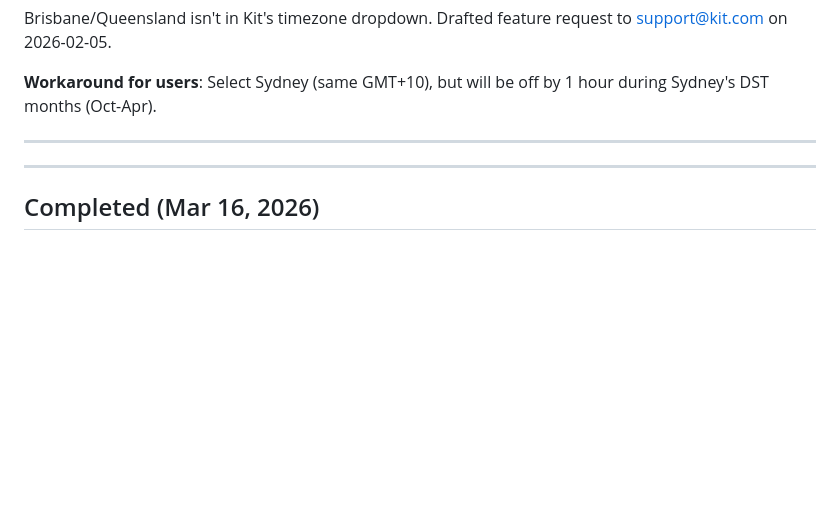
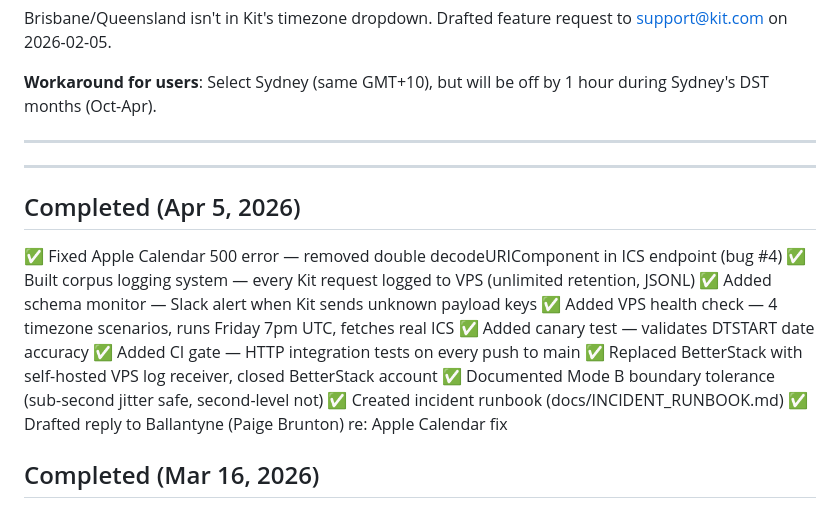
Before and after one commit to dancumberland/add-to-calendar, a Markdown page: docs/PROJECT_BACKLOG.md, the part around one of its changes. Drawn GitHub-style; blank space fills up the shorter version.

```diff
--- a/docs/PROJECT_BACKLOG.md
+++ b/docs/PROJECT_BACKLOG.md
@@ -121,6 +121,19 @@ Brisbane/Queensland isn't in Kit's timezone dropdown. Drafted feature request to
 
 ---
 
+## Completed (Apr 5, 2026)
+
+✅ Fixed Apple Calendar 500 error — removed double decodeURIComponent in ICS endpoint (bug #4)
+✅ Built corpus logging system — every Kit request logged to VPS (unlimited retention, JSONL)
+✅ Added schema monitor — Slack alert when Kit sends unknown payload keys
+✅ Added VPS health check — 4 timezone scenarios, runs Friday 7pm UTC, fetches real ICS
+✅ Added canary test — validates DTSTART date accuracy
+✅ Added CI gate — HTTP integration tests on every push to main
+✅ Replaced BetterStack with self-hosted VPS log receiver, closed BetterStack account
+✅ Documented Mode B boundary tolerance (sub-second jitter safe, second-level not)
+✅ Created incident runbook (docs/INCIDENT_RUNBOOK.md)
+✅ Drafted reply to Ballantyne (Paige Brunton) re: Apple Calendar fix
+
 ## Completed (Mar 16, 2026)
 
 ✅ Fixed browser TZ ≠ account TZ date-shift bug — max(UTC date, target-TZ date) handles all three Kit date picker modes
```
Also changed, not shown: other parts of docs/PROJECT_BACKLOG.md (+1 -1 lines), .claude/INDEX.md (+6 -0 lines), .claude/sessions/260405.0800-observability-vps-logging.md (added, +130 -0 lines).
